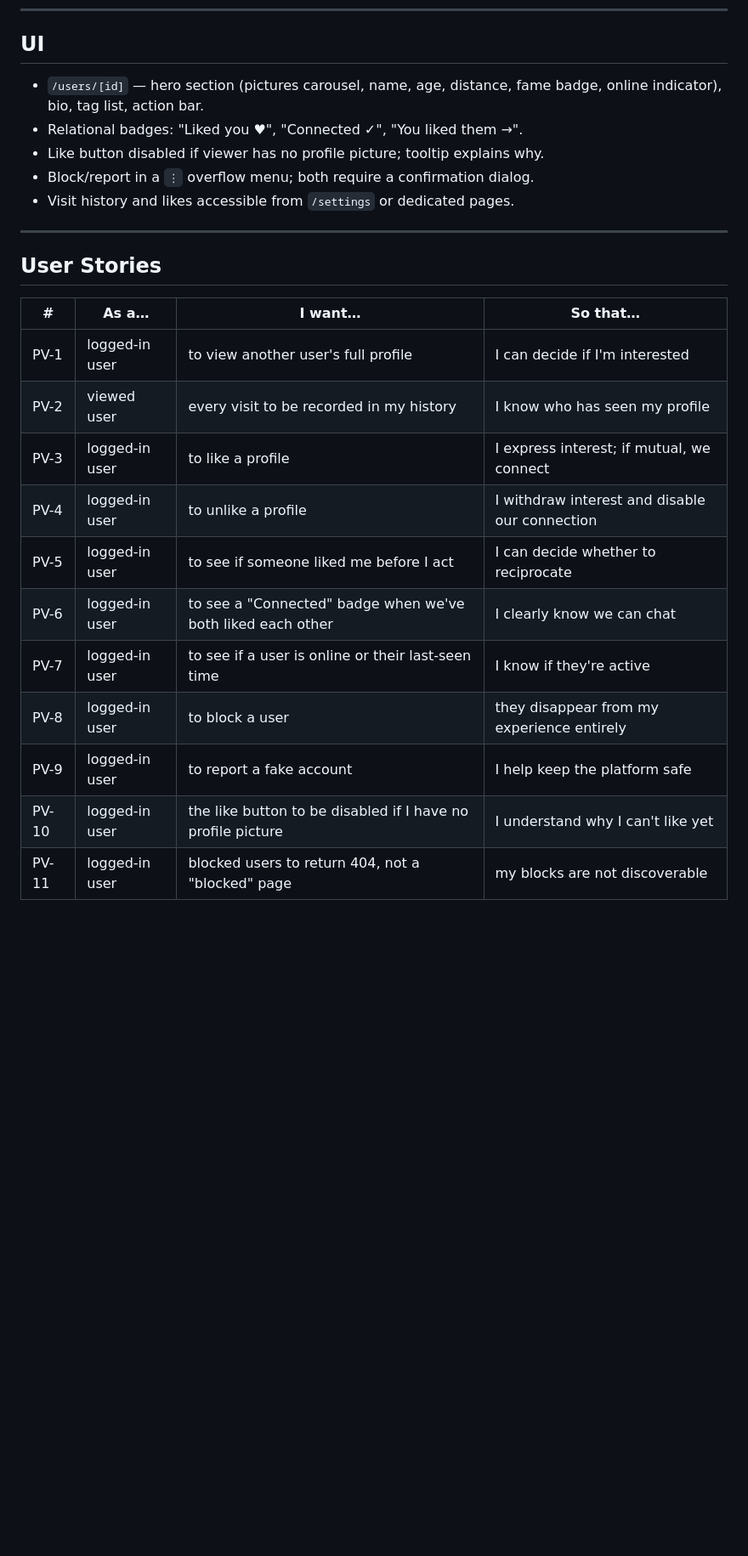
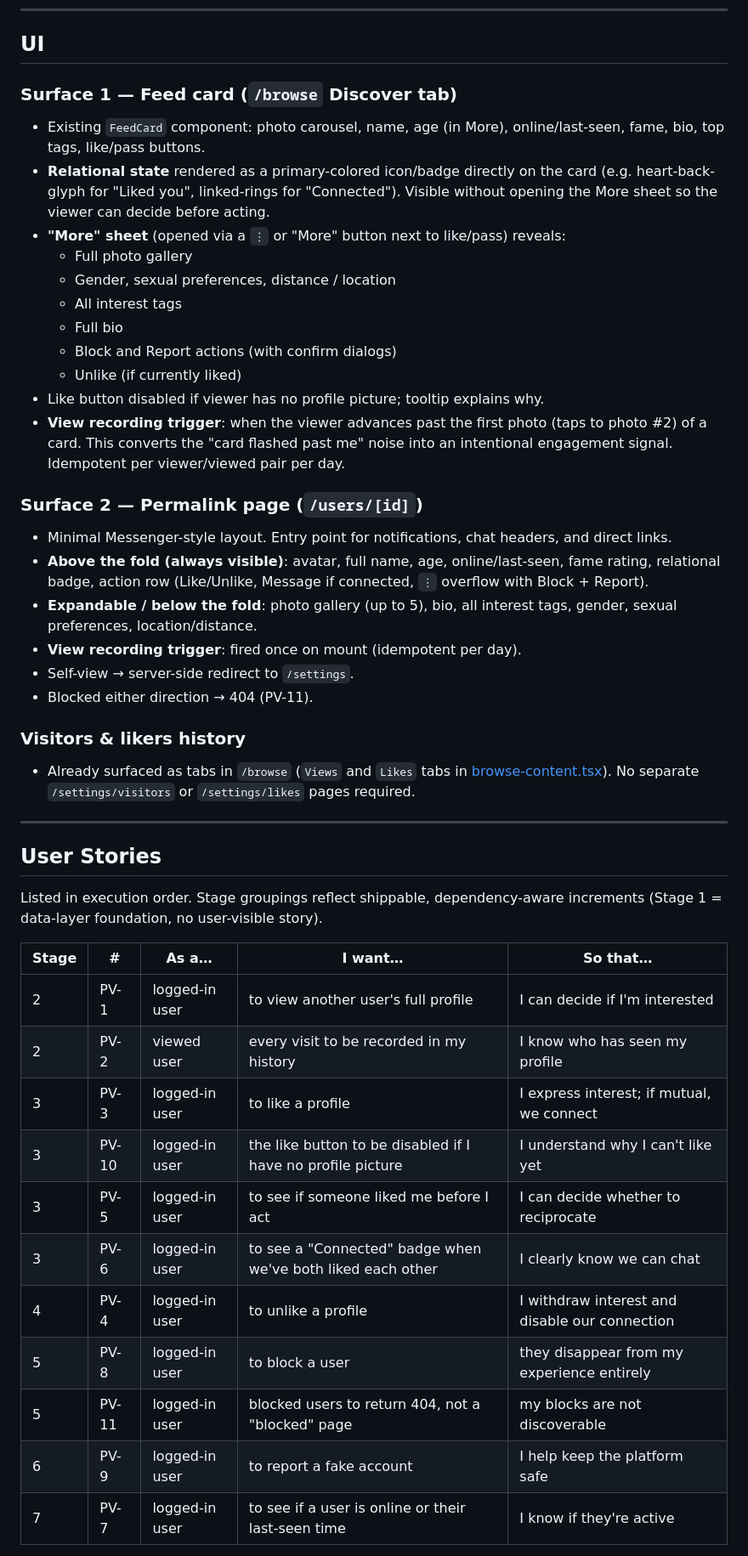
Before and after one commit to Saturn-Lotus/matcha, a Markdown page: prds/05-profile-view.md, the part around one of its changes. Shown at 85% size. Drawn GitHub-style; blank space fills up the shorter version.

Commit message:
feat(profile): enhance user profile view with dual surfaces and relational state indicators

```diff
--- a/prds/05-profile-view.md
+++ b/prds/05-profile-view.md
@@ -50,26 +57,48 @@ Connection state is derived: mutual likes with no block between them.
 ---
 
 ## UI
-- `/users/[id]` — hero section (pictures carousel, name, age, distance, fame badge, online indicator), bio, tag list, action bar.
-- Relational badges: "Liked you ♥", "Connected ✓", "You liked them →".
+
+### Surface 1 — Feed card (`/browse` Discover tab)
+- Existing `FeedCard` component: photo carousel, name, age (in More), online/last-seen, fame, bio, top tags, like/pass buttons.
+- **Relational state** rendered as a primary-colored icon/badge directly on the card (e.g. heart-back-glyph for "Liked you", linked-rings for "Connected"). Visible without opening the More sheet so the viewer can decide before acting.
+- **"More" sheet** (opened via a `⋮` or "More" button next to like/pass) reveals:
+  - Full photo gallery
+  - Gender, sexual preferences, distance / location
+  - All interest tags
+  - Full bio
+  - Block and Report actions (with confirm dialogs)
+  - Unlike (if currently liked)
 - Like button disabled if viewer has no profile picture; tooltip explains why.
-- Block/report in a `⋮` overflow menu; both require a confirmation dialog.
-- Visit history and likes accessible from `/settings` or dedicated pages.
+- **View recording trigger**: when the viewer advances past the first photo (taps to photo #2) of a card. This converts the "card flashed past me" noise into an intentional engagement signal. Idempotent per viewer/viewed pair per day.
+
+### Surface 2 — Permalink page (`/users/[id]`)
+- Minimal Messenger-style layout. Entry point for notifications, chat headers, and direct links.
+- **Above the fold (always visible)**: avatar, full name, age, online/last-seen, fame rating, relational badge, action row (Like/Unlike, Message if connected, `⋮` overflow with Block + Report).
+- **Expandable / below the fold**: photo gallery (up to 5), bio, all interest tags, gender, sexual preferences, location/distance.
+- **View recording trigger**: fired once on mount (idempotent per day).
+- Self-view → server-side redirect to `/settings`.
+- Blocked either direction → 404 (PV-11).
+
+### Visitors & likers history
+- Already surfaced as tabs in `/browse` (`Views` and `Likes` tabs in [browse-content.tsx](src/app/browse/browse-content.tsx)). No separate `/settings/visitors` or `/settings/likes` pages required.
 
 ---
 
 ## User Stories
 
-| # | As a… | I want… | So that… |
-|---|-------|---------|----------|
-| PV-1 | logged-in user | to view another user's full profile | I can decide if I'm interested |
-| PV-2 | viewed user | every visit to be recorded in my history | I know who has seen my profile |
-| PV-3 | logged-in user | to like a profile | I express interest; if mutual, we connect |
-| PV-4 | logged-in user | to unlike a profile | I withdraw interest and disable our connection |
-| PV-5 | logged-in user | to see if someone liked me before I act | I can decide whether to reciprocate |
-| PV-6 | logged-in user | to see a "Connected" badge when we've both liked each other | I clearly know we can chat |
-| PV-7 | logged-in user | to see if a user is online or their last-seen time | I know if they're active |
-| PV-8 | logged-in user | to block a user | they disappear from my experience entirely |
-| PV-9 | logged-in user | to report a fake account | I help keep the platform safe |
-| PV-10 | logged-in user | the like button to be disabled if I have no profile picture | I understand why I can't like yet |
-| PV-11 | logged-in user | blocked users to return 404, not a "blocked" page | my blocks are not discoverable |
+Listed in execution order. Stage groupings reflect shippable, dependency-aware increments (Stage 1 = data-layer foundation, no user-visible story).
+
+| Stage | # | As a… | I want… | So that… |
+|-------|---|-------|---------|----------|
+| 2 | PV-1 | logged-in user | to view another user's full profile | I can decide if I'm interested |
+| 2 | PV-2 | viewed user | every visit to be recorded in my history | I know who has seen my profile |
+| 3 | PV-3 | logged-in user | to like a profile | I express interest; if mutual, we connect |
+| 3 | PV-10 | logged-in user | the like button to be disabled if I have no profile picture | I understand why I can't like yet |
+| 3 | PV-5 | logged-in user | to see if someone liked me before I act | I can decide whether to reciprocate |
+| 3 | PV-6 | logged-in user | to see a "Connected" badge when we've both liked each other | I clearly know we can chat |
+| 4 | PV-4 | logged-in user | to unlike a profile | I withdraw interest and disable our connection |
+| 5 | PV-8 | logged-in user | to block a user | they disappear from my experience entirely |
+| 5 | PV-11 | logged-in user | blocked users to return 404, not a "blocked" page | my blocks are not discoverable |
+| 6 | PV-9 | logged-in user | to report a fake account | I help keep the platform safe |
+| 7 | PV-7 | logged-in user | to see if a user is online or their last-seen time | I know if they're active |
+
```
Also changed, not shown: other parts of prds/05-profile-view.md (+29 -13 lines).
